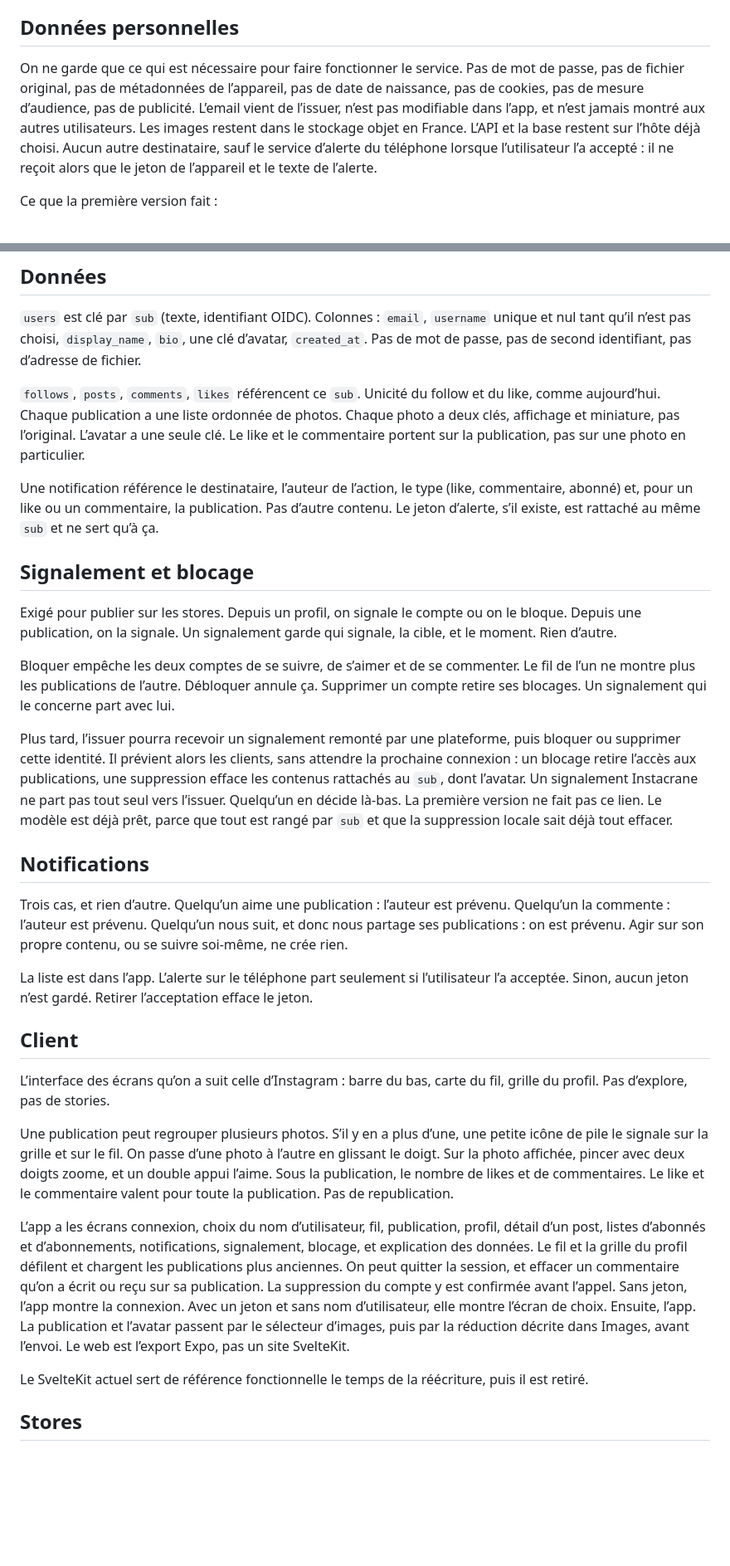
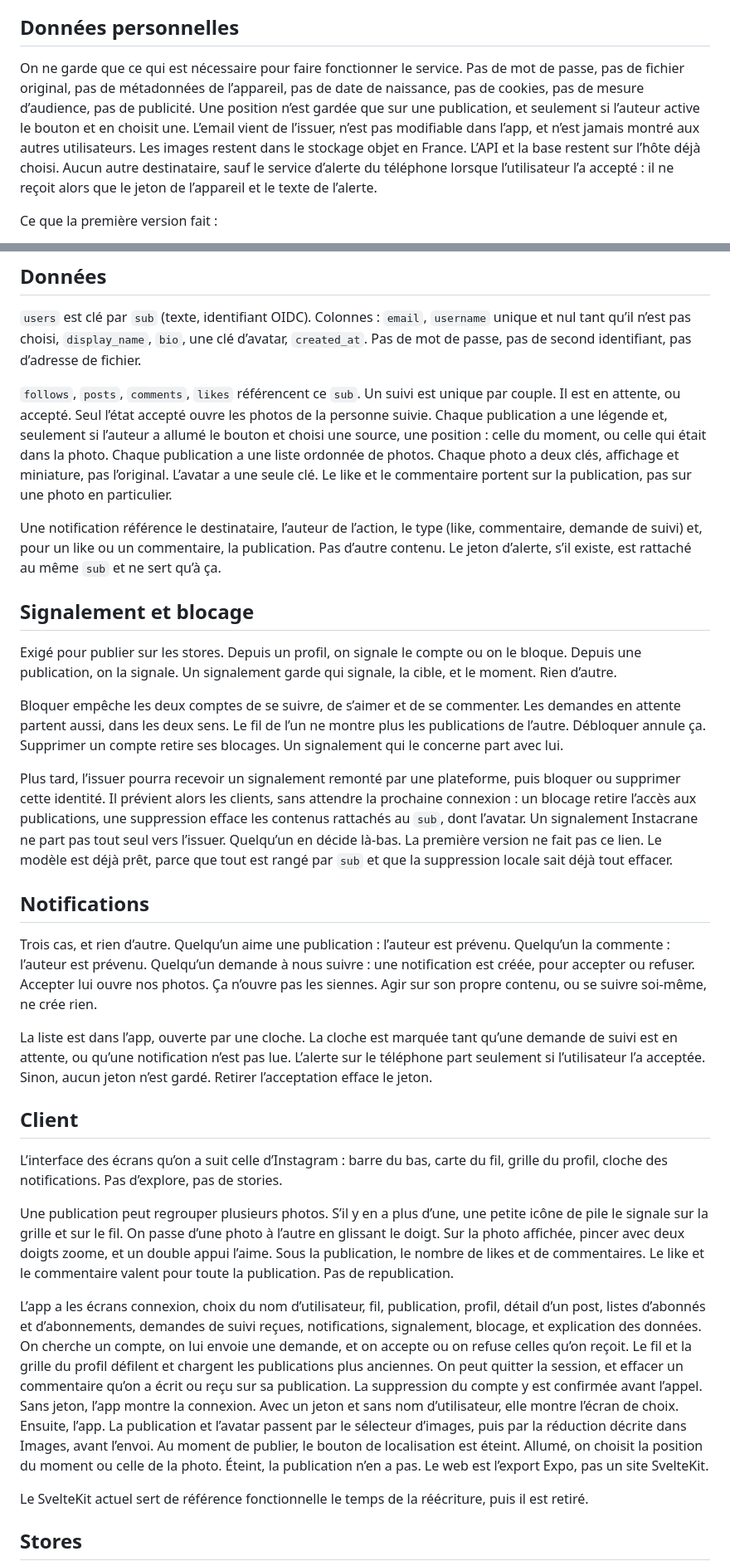
Before and after one commit to taviani/instacrane, a Markdown page: docs/sdd/spec.md, 2 parts joined by grey strips. Shown at 83% size. Rendered like a GitHub page; blank space fills up the shorter version.

Commit message:
docs: précise le suivi, la cloche et la localisation
Une demande acceptée ouvre les photos de l'autre, la cloche signale les notifications, et la position d'une publication reste un choix.

```diff
--- a/docs/sdd/spec.md
+++ b/docs/sdd/spec.md
@@ -29,7 +29,7 @@ La base enregistre des clés d’objet, pas l’adresse du fournisseur. Changer
 
 ## Données personnelles
 
-On ne garde que ce qui est nécessaire pour faire fonctionner le service. Pas de mot de passe, pas de fichier original, pas de métadonnées de l’appareil, pas de date de naissance, pas de cookies, pas de mesure d’audience, pas de publicité. L’email vient de l’issuer, n’est pas modifiable dans l’app, et n’est jamais montré aux autres utilisateurs. Les images restent dans le stockage objet en France. L’API et la base restent sur l’hôte déjà choisi. Aucun autre destinataire, sauf le service d’alerte du téléphone lorsque l’utilisateur l’a accepté : il ne reçoit alors que le jeton de l’appareil et le texte de l’alerte.
+On ne garde que ce qui est nécessaire pour faire fonctionner le service. Pas de mot de passe, pas de fichier original, pas de métadonnées de l’appareil, pas de date de naissance, pas de cookies, pas de mesure d’audience, pas de publicité. Une position n’est gardée que sur une publication, et seulement si l’auteur active le bouton et en choisit une. L’email vient de l’issuer, n’est pas modifiable dans l’app, et n’est jamais montré aux autres utilisateurs. Les images restent dans le stockage objet en France. L’API et la base restent sur l’hôte déjà choisi. Aucun autre destinataire, sauf le service d’alerte du téléphone lorsque l’utilisateur l’a accepté : il ne reçoit alors que le jeton de l’appareil et le texte de l’alerte.
 
 Ce que la première version fait :
 
@@ -103,31 +107,31 @@ L’app demande l’image à l’API. Si ce compte a le droit de la voir, l’AP
 
 `users` est clé par `sub` (texte, identifiant OIDC). Colonnes : `email`, `username` unique et nul tant qu’il n’est pas choisi, `display_name`, `bio`, une clé d’avatar, `created_at`. Pas de mot de passe, pas de second identifiant, pas d’adresse de fichier.
 
-`follows`, `posts`, `comments`, `likes` référencent ce `sub`. Unicité du follow et du like, comme aujourd’hui. Chaque publication a une liste ordonnée de photos. Chaque photo a deux clés, affichage et miniature, pas l’original. L’avatar a une seule clé. Le like et le commentaire portent sur la publication, pas sur une photo en particulier.
+`follows`, `posts`, `comments`, `likes` référencent ce `sub`. Un suivi est unique par couple. Il est en attente, ou accepté. Seul l’état accepté ouvre les photos de la personne suivie. Chaque publication a une légende et, seulement si l’auteur a allumé le bouton et choisi une source, une position : celle du moment, ou celle qui était dans la photo. Chaque publication a une liste ordonnée de photos. Chaque photo a deux clés, affichage et miniature, pas l’original. L’avatar a une seule clé. Le like et le commentaire portent sur la publication, pas sur une photo en particulier.
 
-Une notification référence le destinataire, l’auteur de l’action, le type (like, commentaire, abonné) et, pour un like ou un commentaire, la publication. Pas d’autre contenu. Le jeton d’alerte, s’il existe, est rattaché au même `sub` et ne sert qu’à ça.
+Une notification référence le destinataire, l’auteur de l’action, le type (like, commentaire, demande de suivi) et, pour un like ou un commentaire, la publication. Pas d’autre contenu. Le jeton d’alerte, s’il existe, est rattaché au même `sub` et ne sert qu’à ça.
 
 ## Signalement et blocage
 
 Exigé pour publier sur les stores. Depuis un profil, on signale le compte ou on le bloque. Depuis une publication, on la signale. Un signalement garde qui signale, la cible, et le moment. Rien d’autre.
 
-Bloquer empêche les deux comptes de se suivre, de s’aimer et de se commenter. Le fil de l’un ne montre plus les publications de l’autre. Débloquer annule ça. Supprimer un compte retire ses blocages. Un signalement qui le concerne part avec lui.
+Bloquer empêche les deux comptes de se suivre, de s’aimer et de se commenter. Les demandes en attente partent aussi, dans les deux sens. Le fil de l’un ne montre plus les publications de l’autre. Débloquer annule ça. Supprimer un compte retire ses blocages. Un signalement qui le concerne part avec lui.
 
 Plus tard, l’issuer pourra recevoir un signalement remonté par une plateforme, puis bloquer ou supprimer cette identité. Il prévient alors les clients, sans attendre la prochaine connexion : un blocage retire l’accès aux publications, une suppression efface les contenus rattachés au `sub`, dont l’avatar. Un signalement Instacrane ne part pas tout seul vers l’issuer. Quelqu’un en décide là-bas. La première version ne fait pas ce lien. Le modèle est déjà prêt, parce que tout est rangé par `sub` et que la suppression locale sait déjà tout effacer.
 
 ## Notifications
 
-Trois cas, et rien d’autre. Quelqu’un aime une publication : l’auteur est prévenu. Quelqu’un la commente : l’auteur est prévenu. Quelqu’un nous suit, et donc nous partage ses publications : on est prévenu. Agir sur son propre contenu, ou se suivre soi-même, ne crée rien.
+Trois cas, et rien d’autre. Quelqu’un aime une publication : l’auteur est prévenu. Quelqu’un la commente : l’auteur est prévenu. Quelqu’un demande à nous suivre : une notification est créée, pour accepter ou refuser. Accepter lui ouvre nos photos. Ça n’ouvre pas les siennes. Agir sur son propre contenu, ou se suivre soi-même, ne crée rien.
 
-La liste est dans l’app. L’alerte sur le téléphone part seulement si l’utilisateur l’a acceptée. Sinon, aucun jeton n’est gardé. Retirer l’acceptation efface le jeton.
+La liste est dans l’app, ouverte par une cloche. La cloche est marquée tant qu’une demande de suivi est en attente, ou qu’une notification n’est pas lue. L’alerte sur le téléphone part seulement si l’utilisateur l’a acceptée. Sinon, aucun jeton n’est gardé. Retirer l’acceptation efface le jeton.
 
 ## Client
 
-L’interface des écrans qu’on a suit celle d’Instagram : barre du bas, carte du fil, grille du profil. Pas d’explore, pas de stories.
+L’interface des écrans qu’on a suit celle d’Instagram : barre du bas, carte du fil, grille du profil, cloche des notifications. Pas d’explore, pas de stories.
 
 Une publication peut regrouper plusieurs photos. S’il y en a plus d’une, une petite icône de pile le signale sur la grille et sur le fil. On passe d’une photo à l’autre en glissant le doigt. Sur la photo affichée, pincer avec deux doigts zoome, et un double appui l’aime. Sous la publication, le nombre de likes et de commentaires. Le like et le commentaire valent pour toute la publication. Pas de republication.
 
-L’app a les écrans connexion, choix du nom d’utilisateur, fil, publication, profil, détail d’un post, listes d’abonnés et d’abonnements, notifications, signalement, blocage, et explication des données. Le fil et la grille du profil défilent et chargent les publications plus anciennes. On peut quitter la session, et effacer un commentaire qu’on a écrit ou reçu sur sa publication. La suppression du compte y est confirmée avant l’appel. Sans jeton, l’app montre la connexion. Avec un jeton et sans nom d’utilisateur, elle montre l’écran de choix. Ensuite, l’app. La publication et l’avatar passent par le sélecteur d’images, puis par la réduction décrite dans Images, avant l’envoi. Le web est l’export Expo, pas un site SvelteKit.
+L’app a les écrans connexion, choix du nom d’utilisateur, fil, publication, profil, détail d’un post, listes d’abonnés et d’abonnements, demandes de suivi reçues, notifications, signalement, blocage, et explication des données. On cherche un compte, on lui envoie une demande, et on accepte ou on refuse celles qu’on reçoit. Le fil et la grille du profil défilent et chargent les publications plus anciennes. On peut quitter la session, et effacer un commentaire qu’on a écrit ou reçu sur sa publication. La suppression du compte y est confirmée avant l’appel. Sans jeton, l’app montre la connexion. Avec un jeton et sans nom d’utilisateur, elle montre l’écran de choix. Ensuite, l’app. La publication et l’avatar passent par le sélecteur d’images, puis par la réduction décrite dans Images, avant l’envoi. Au moment de publier, le bouton de localisation est éteint. Allumé, on choisit la position du moment ou celle de la photo. Éteint, la publication n’en a pas. Le web est l’export Expo, pas un site SvelteKit.
 
 Le SvelteKit actuel sert de référence fonctionnelle le temps de la réécriture, puis il est retiré.
 
```
Also changed, not shown: other parts of docs/sdd/spec.md (+14 -10 lines), docs/sdd/tranche-03.md (added, +66 -0 lines).
